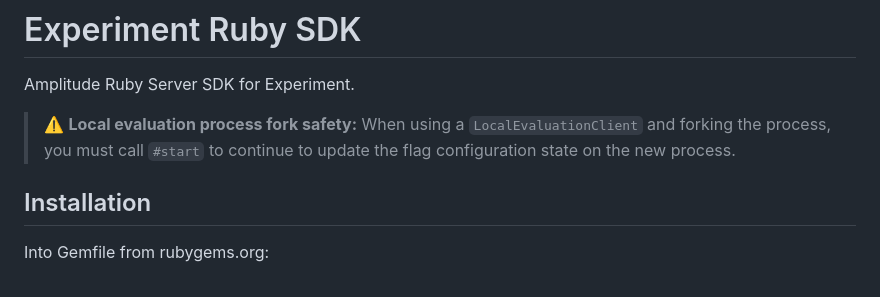
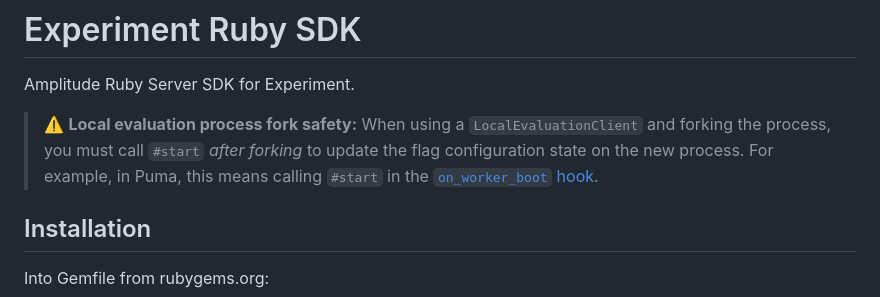
Before and after one commit to amplitude/experiment-ruby-server, a Markdown page: README.md, the part around the change. GitHub-like rendering.

Commit message:
Update README.md
Co-authored-by: David Haslem <therabidbanana@gmail.com>

```diff
--- a/README.md
+++ b/README.md
@@ -10,7 +10,7 @@
 # Experiment Ruby SDK
 Amplitude Ruby Server SDK for Experiment.
 
-> ⚠️ **Local evaluation process fork safety:** When using a `LocalEvaluationClient` and forking the process, you must call `#start` to continue to update the flag configuration state on the new process.
+> ⚠️ **Local evaluation process fork safety:** When using a `LocalEvaluationClient` and forking the process, you must call `#start` _after forking_ to update the flag configuration state on the new process. For example, in Puma, this means calling `#start` in the [`on_worker_boot` hook](https://www.rubydoc.info/gems/puma/Puma%2FDSL:on_worker_boot).
 
 ## Installation
 Into Gemfile from rubygems.org:
```
